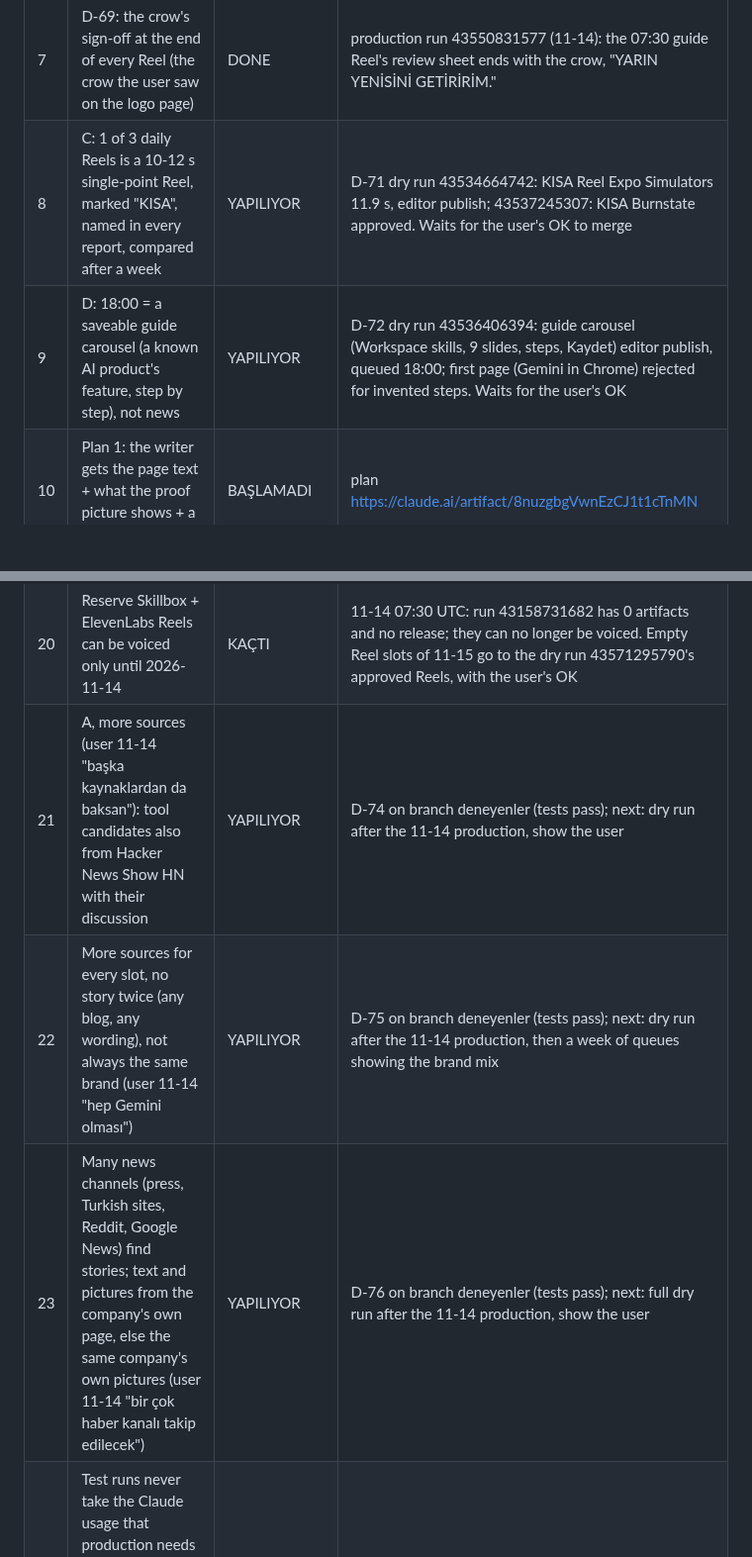
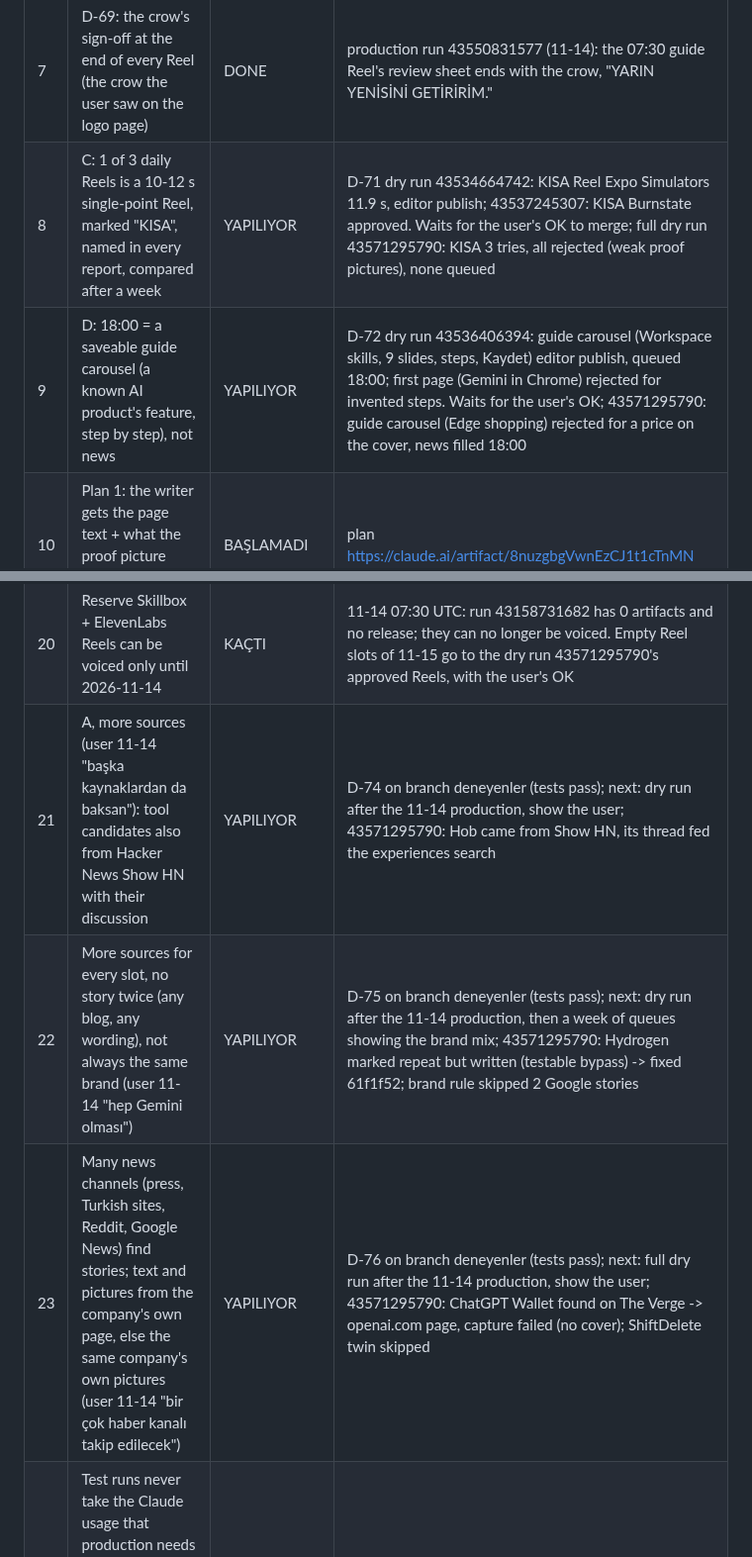
Before and after one commit to mkaya7204/kavar-studio, a Markdown page: COMMITMENTS.md, 2 parts joined by grey strips. Shown at 99% size. Drawn GitHub-style; blank space fills up the shorter version.

Commit message:
COMMITMENTS: full dry run 43571295790 evidence
Co-Authored-By: Claude Opus 5.5 <noreply@anthropic.com>
Claude-Session: https://claude.ai/code/session_018RknmuiwZf35gmSbYNHCW2

```diff
--- a/COMMITMENTS.md
+++ b/COMMITMENTS.md
@@ -18,8 +18,8 @@ Status: `DONE` (seen in a run) · `KODDA` (built and tested, not yet seen in pro
 | 5 | D-68: voice.yml learns a new name instead of stopping | KODDA | the next voice.yml run with a new name |
 | 6 | D-68: every metrics row carries its post's folder | YAPILIYOR | from the 11-13 "yükle" on, by hand each morning |
 | 7 | D-69: the crow's sign-off at the end of every Reel (the crow the user saw on the logo page) | DONE | production run 43550831577 (11-14): the 07:30 guide Reel's review sheet ends with the crow, "YARIN YENİSİNİ GETİRİRİM." |
-| 8 | C: 1 of 3 daily Reels is a 10-12 s single-point Reel, marked "KISA", named in every report, compared after a week | YAPILIYOR | D-71 dry run 43534664742: KISA Reel Expo Simulators 11.9 s, editor publish; 43537245307: KISA Burnstate approved. Waits for the user's OK to merge |
-| 9 | D: 18:00 = a saveable guide carousel (a known AI product's feature, step by step), not news | YAPILIYOR | D-72 dry run 43536406394: guide carousel (Workspace skills, 9 slides, steps, Kaydet) editor publish, queued 18:00; first page (Gemini in Chrome) rejected for invented steps. Waits for the user's OK |
+| 8 | C: 1 of 3 daily Reels is a 10-12 s single-point Reel, marked "KISA", named in every report, compared after a week | YAPILIYOR | D-71 dry run 43534664742: KISA Reel Expo Simulators 11.9 s, editor publish; 43537245307: KISA Burnstate approved. Waits for the user's OK to merge; full dry run 43571295790: KISA 3 tries, all rejected (weak proof pictures), none queued |
+| 9 | D: 18:00 = a saveable guide carousel (a known AI product's feature, step by step), not news | YAPILIYOR | D-72 dry run 43536406394: guide carousel (Workspace skills, 9 slides, steps, Kaydet) editor publish, queued 18:00; first page (Gemini in Chrome) rejected for invented steps. Waits for the user's OK; 43571295790: guide carousel (Edge shopping) rejected for a price on the cover, news filled 18:00 |
 | 10 | Plan 1: the writer gets the page text + what the proof picture shows + a required "angle" | BAŞLAMADI | plan https://claude.ai/artifact/8nuzgbgVwnEzCJ1t1cTnMN |
 | 11 | Plan 2: new hook types (risk, counter-view, comparison, number); judge scores surprise first | BAŞLAMADI | same plan |
 | 12 | Plan 3: editor gives a "would it stop the scroll" score; low score goes back to fixing | BAŞLAMADI | same plan |
@@ -31,9 +31,9 @@ Status: `DONE` (seen in a run) · `KODDA` (built and tested, not yet seen in pro
 | 18 | Instagram API token (posting and metrics without this PC) | KULLANICIDA | Meta phone verification |
 | 19 | cron-job.org token expiry date | KULLANICIDA | the user looks it up |
 | 20 | Reserve Skillbox + ElevenLabs Reels can be voiced only until 2026-11-14 | KAÇTI | 11-14 07:30 UTC: run 43158731682 has 0 artifacts and no release; they can no longer be voiced. Empty Reel slots of 11-15 go to the dry run 43571295790's approved Reels, with the user's OK |
-| 21 | A, more sources (user 11-14 "başka kaynaklardan da baksan"): tool candidates also from Hacker News Show HN with their discussion | YAPILIYOR | D-74 on branch deneyenler (tests pass); next: dry run after the 11-14 production, show the user |
-| 22 | More sources for every slot, no story twice (any blog, any wording), not always the same brand (user 11-14 "hep Gemini olması") | YAPILIYOR | D-75 on branch deneyenler (tests pass); next: dry run after the 11-14 production, then a week of queues showing the brand mix |
-| 23 | Many news channels (press, Turkish sites, Reddit, Google News) find stories; text and pictures from the company's own page, else the same company's own pictures (user 11-14 "bir çok haber kanalı takip edilecek") | YAPILIYOR | D-76 on branch deneyenler (tests pass); next: full dry run after the 11-14 production, show the user |
+| 21 | A, more sources (user 11-14 "başka kaynaklardan da baksan"): tool candidates also from Hacker News Show HN with their discussion | YAPILIYOR | D-74 on branch deneyenler (tests pass); next: dry run after the 11-14 production, show the user; 43571295790: Hob came from Show HN, its thread fed the experiences search |
+| 22 | More sources for every slot, no story twice (any blog, any wording), not always the same brand (user 11-14 "hep Gemini olması") | YAPILIYOR | D-75 on branch deneyenler (tests pass); next: dry run after the 11-14 production, then a week of queues showing the brand mix; 43571295790: Hydrogen marked repeat but written (testable bypass) -> fixed 61f1f52; brand rule skipped 2 Google stories |
+| 23 | Many news channels (press, Turkish sites, Reddit, Google News) find stories; text and pictures from the company's own page, else the same company's own pictures (user 11-14 "bir çok haber kanalı takip edilecek") | YAPILIYOR | D-76 on branch deneyenler (tests pass); next: full dry run after the 11-14 production, show the user; 43571295790: ChatGPT Wallet found on The Verge -> openai.com page, capture failed (no cover); ShiftDelete twin skipped |
 | 24 | Test runs never take the Claude usage that production needs (11-14: three night dry runs + this session hit the limit at 06:30 TRT, the 11-15 day got 1 of 5 posts); the morning guide Reel alone no longer marks the rest done | YAPILIYOR | marker fix on branch deneyenler; production rest re-run 43568521370; rule: no dry run between 00:00 UTC and the end of production |
 
 What Claude cannot promise: reach, follows or any result on Instagram. Claude can promise that each line above is
```
Also changed, not shown: other parts of COMMITMENTS.md (+1 -1 lines).
